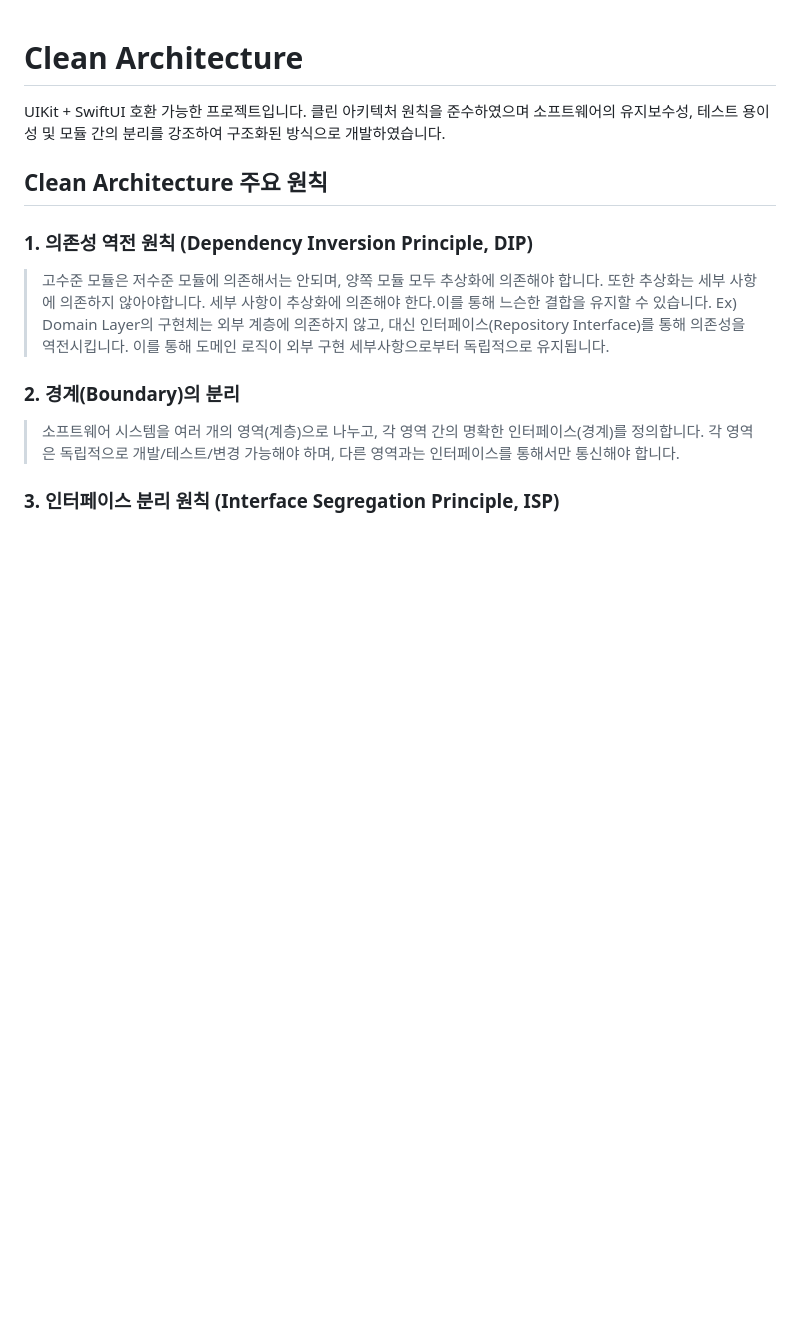
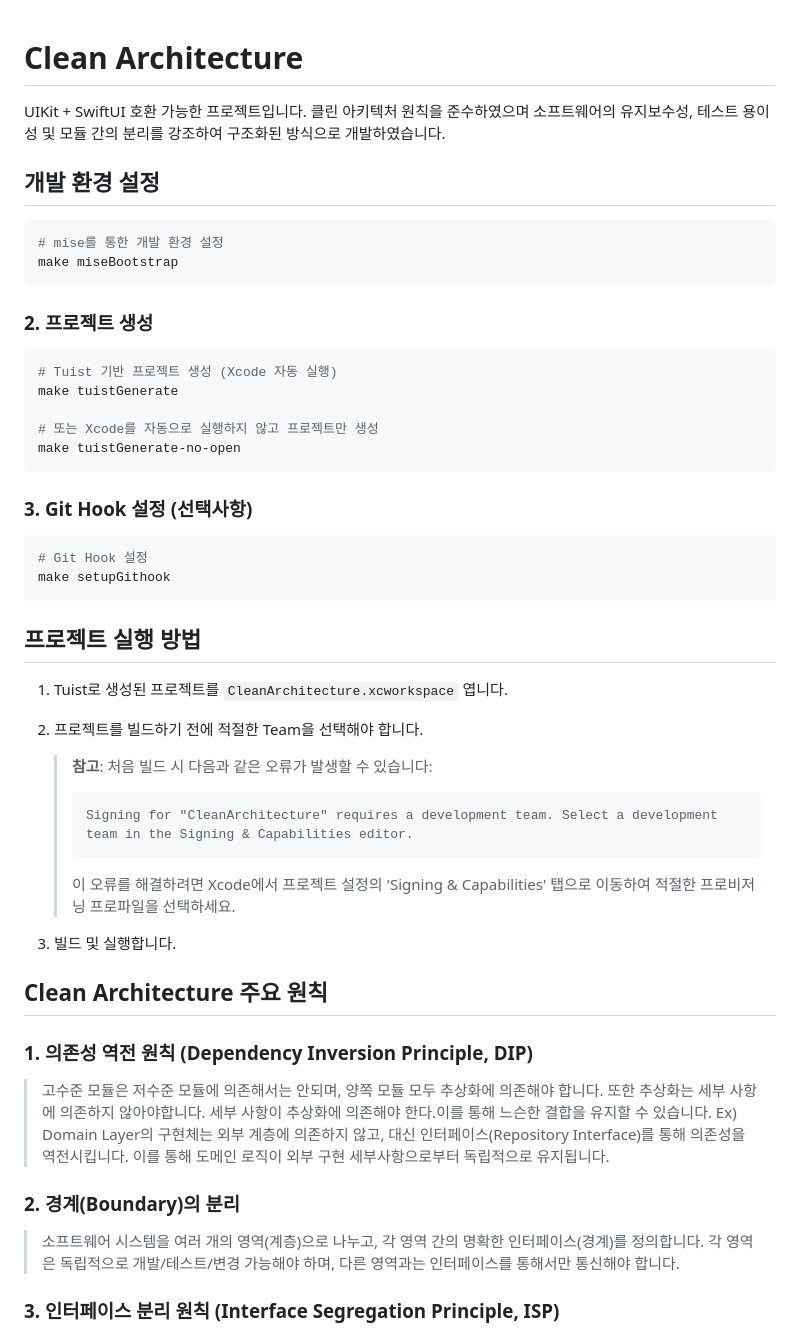
Before and after one commit to lckdevelop/CleanArchitecture-ios, a Markdown page: README.md, the part around the change. Rendered like a GitHub page; blank space fills up the shorter version.

Commit message:
docs: README.md 프로젝트 실행 방법 작성

````diff
--- a/README.md
+++ b/README.md
@@ -1,6 +1,39 @@
 # Clean Architecture
 UIKit + SwiftUI 호환 가능한 프로젝트입니다.
 클린 아키텍처 원칙을 준수하였으며 소프트웨어의 유지보수성, 테스트 용이성 및 모듈 간의 분리를 강조하여 구조화된 방식으로 개발하였습니다.
+
+## 개발 환경 설정
+```bash
+# mise를 통한 개발 환경 설정
+make miseBootstrap
+```
+
+### 2. 프로젝트 생성
+```bash
+# Tuist 기반 프로젝트 생성 (Xcode 자동 실행)
+make tuistGenerate
+
+# 또는 Xcode를 자동으로 실행하지 않고 프로젝트만 생성
+make tuistGenerate-no-open
+```
+
+### 3. Git Hook 설정 (선택사항)
+```bash
+# Git Hook 설정
+make setupGithook
+```
+
+## 프로젝트 실행 방법
+1. Tuist로 생성된 프로젝트를 `CleanArchitecture.xcworkspace` 엽니다.
+2. 프로젝트를 빌드하기 전에 적절한 Team을 선택해야 합니다.
+
+   > **참고**: 처음 빌드 시 다음과 같은 오류가 발생할 수 있습니다:
+   > ```
+   > Signing for "CleanArchitecture" requires a development team. Select a development team in the Signing & Capabilities editor.
+   > ```
+   > 이 오류를 해결하려면 Xcode에서 프로젝트 설정의 'Signing & Capabilities' 탭으로 이동하여 적절한 프로비저닝 프로파일을 선택하세요.
+
+3. 빌드 및 실행합니다.
 
 ## Clean Architecture 주요 원칙
 ### 1. 의존성 역전 원칙 (Dependency Inversion Principle, DIP)
````
